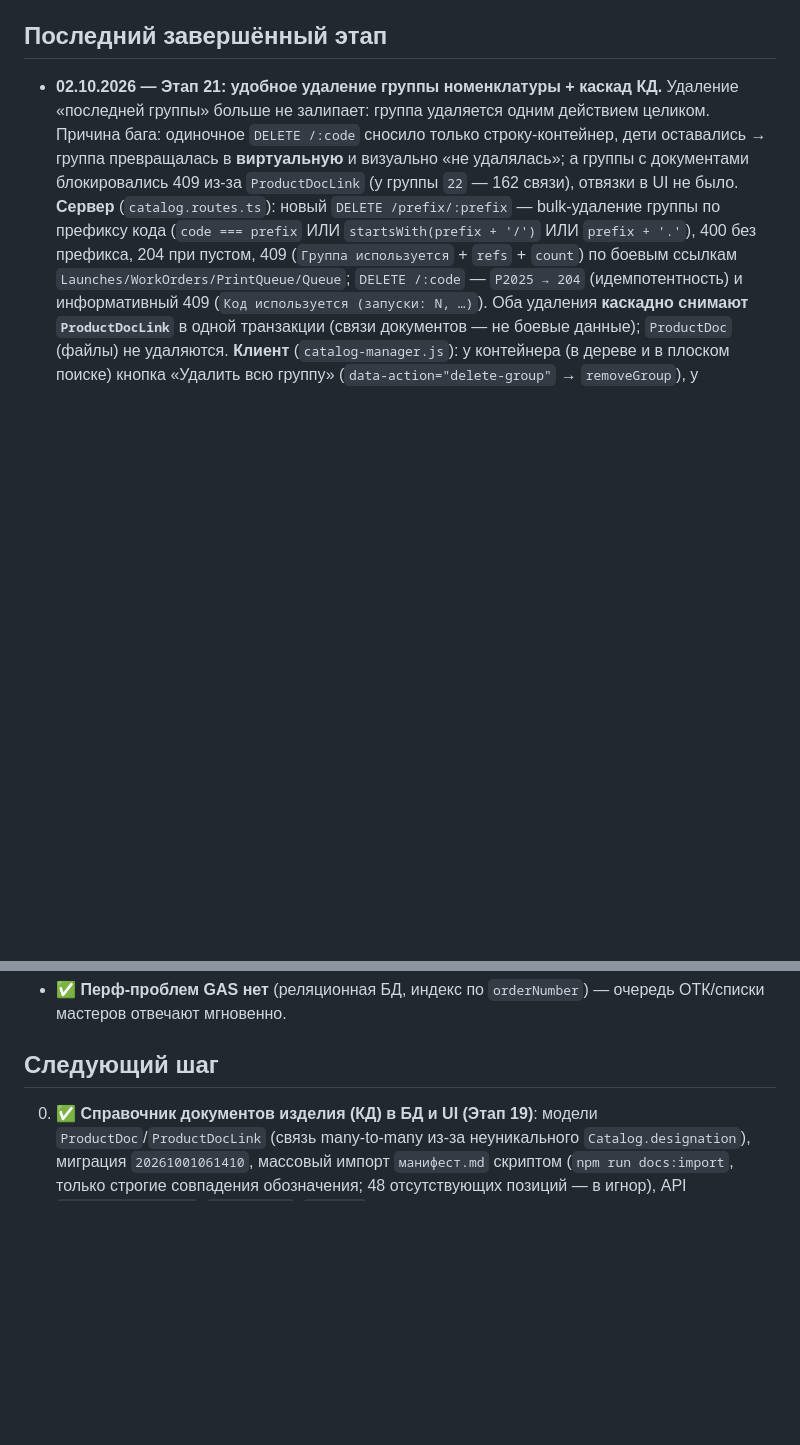
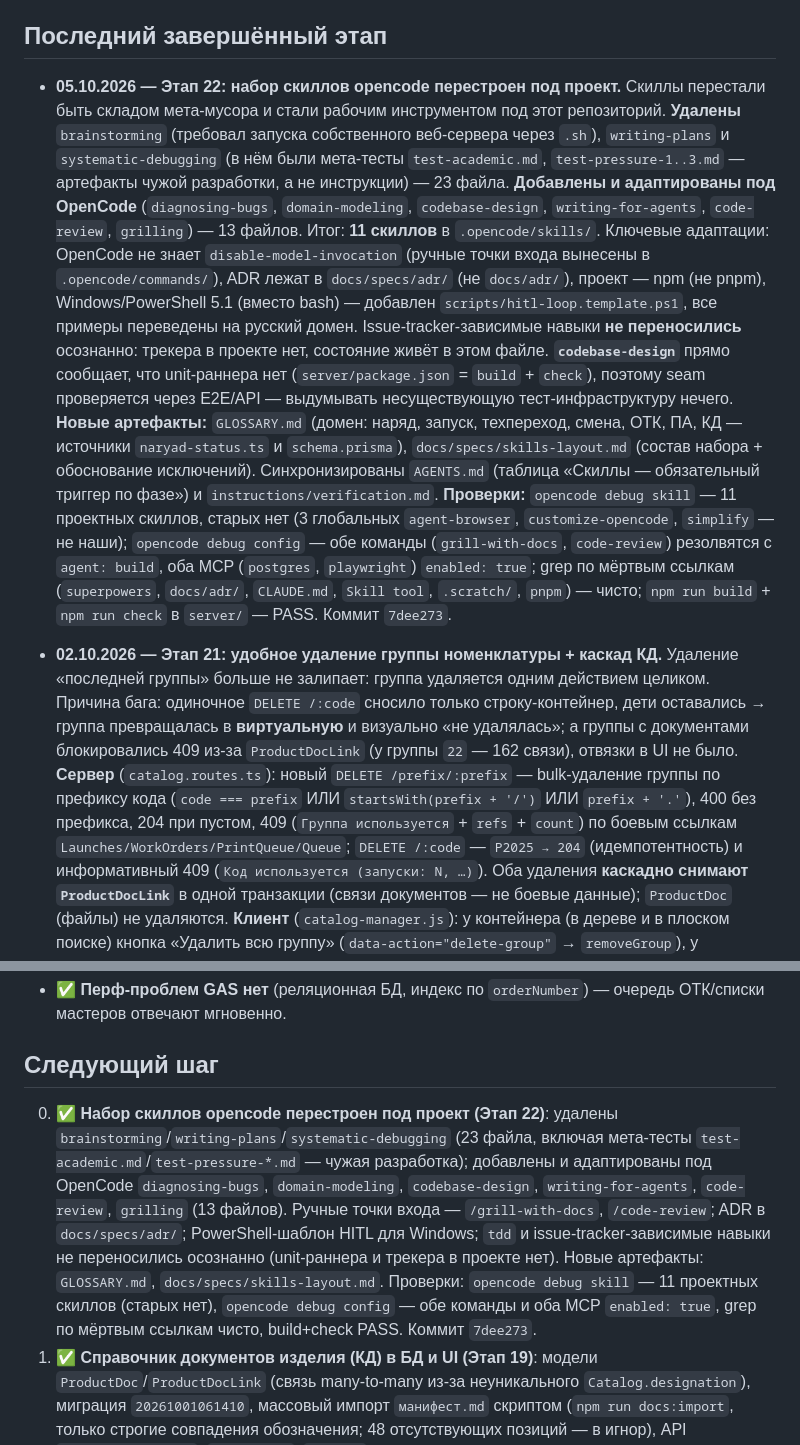
Before and after one commit to Production-Vibe/digitalApps, a Markdown page: docs/reports/STATUS.md, 2 parts joined by grey strips. GitHub-like rendering; blank space fills up the shorter version.

Commit message:
docs: STATUS — запись об этапе 22 (миграция скиллов opencode под проект)
- Последний завершённый этап: что удалено, что добавлено, какие адаптации и почему

- Следующий шаг: этап 22 закрыт, проверен через opencode debug skill/config

```diff
--- a/docs/reports/STATUS.md
+++ b/docs/reports/STATUS.md
@@ -22,6 +22,37 @@
   (13 моделей, 6 enum).
 
 ## Последний завершённый этап
+
+- **05.10.2026 — Этап 22: набор скиллов opencode перестроен под проект.**
+  Скиллы перестали быть складом мета-мусора и стали рабочим инструментом под
+  этот репозиторий. **Удалены** `brainstorming` (требовал запуска собственного
+  веб-сервера через `.sh`), `writing-plans` и `systematic-debugging` (в нём были
+  мета-тесты `test-academic.md`, `test-pressure-1..3.md` — артефакты чужой
+  разработки, а не инструкции) — 23 файла. **Добавлены и адаптированы под
+  OpenCode** (`diagnosing-bugs`, `domain-modeling`, `codebase-design`,
+  `writing-for-agents`, `code-review`, `grilling`) — 13 файлов. Итог: **11
+  скиллов** в `.opencode/skills/`. Ключевые адаптации: OpenCode не знает
+  `disable-model-invocation` (ручные точки входа вынесены в
+  `.opencode/commands/`), ADR лежат в `docs/specs/adr/` (не `docs/adr/`),
+  проект — npm (не pnpm), Windows/PowerShell 5.1 (вместо bash) — добавлен
+  `scripts/hitl-loop.template.ps1`, все примеры переведены на русский домен.
+  Issue-tracker-зависимые навыки **не переносились** осознанно: трекера в
+  проекте нет, состояние живёт в этом файле. **`codebase-design`** прямо
+  сообщает, что unit-раннера нет (`server/package.json` = `build` + `check`),
+  поэтому seam проверяется через E2E/API — выдумывать несуществующую
+  тест-инфраструктуру нечего. **Новые артефакты:** `GLOSSARY.md` (домен:
+  наряд, запуск, техпереход, смена, ОТК, ПА, КД — источники
+  `naryad-status.ts` и `schema.prisma`), `docs/specs/skills-layout.md`
+  (состав набора + обоснование исключений). Синхронизированы `AGENTS.md`
+  (таблица «Скиллы — обязательный триггер по фазе») и
+  `instructions/verification.md`. **Проверки:** `opencode debug skill` — 11
+  проектных скиллов, старых нет (3 глобальных `agent-browser`,
+  `customize-opencode`, `simplify` — не наши); `opencode debug config` —
+  обе команды (`grill-with-docs`, `code-review`) резолвятся с
+  `agent: build`, оба MCP (`postgres`, `playwright`) `enabled: true`; grep по
+  мёртвым ссылкам (`superpowers`, `docs/adr/`, `CLAUDE.md`, `Skill tool`,
+  `.scratch/`, `pnpm`) — чисто; `npm run build` + `npm run check` в
+  `server/` — PASS. Коммит `7dee273`.
 
 - **02.10.2026 — Этап 21: удобное удаление группы номенклатуры + каскад КД.**
   Удаление «последней группы» больше не залипает: группа удаляется одним
@@ -815,6 +846,19 @@
 
 ## Следующий шаг
 
+0. ✅ **Набор скиллов opencode перестроен под проект (Этап 22)**: удалены
+   `brainstorming`/`writing-plans`/`systematic-debugging` (23 файла, включая
+   мета-тесты `test-academic.md`/`test-pressure-*.md` — чужая разработка);
+   добавлены и адаптированы под OpenCode `diagnosing-bugs`, `domain-modeling`,
+   `codebase-design`, `writing-for-agents`, `code-review`, `grilling` (13
+   файлов). Ручные точки входа — `/grill-with-docs`, `/code-review`;
+   ADR в `docs/specs/adr/`; PowerShell-шаблон HITL для Windows; `tdd` и
+   issue-tracker-зависимые навыки не переносились осознанно (unit-раннера и
+   трекера в проекте нет). Новые артефакты: `GLOSSARY.md`,
+   `docs/specs/skills-layout.md`. Проверки: `opencode debug skill` — 11
+   проектных скиллов (старых нет), `opencode debug config` — обе команды и
+   оба MCP `enabled: true`, grep по мёртвым ссылкам чисто, build+check PASS.
+   Коммит `7dee273`.
 0. ✅ **Справочник документов изделия (КД) в БД и UI (Этап 19)**: модели
    `ProductDoc`/`ProductDocLink` (связь many-to-many из-за неуникального
    `Catalog.designation`), миграция `20261001061410`, массовый импорт
```
